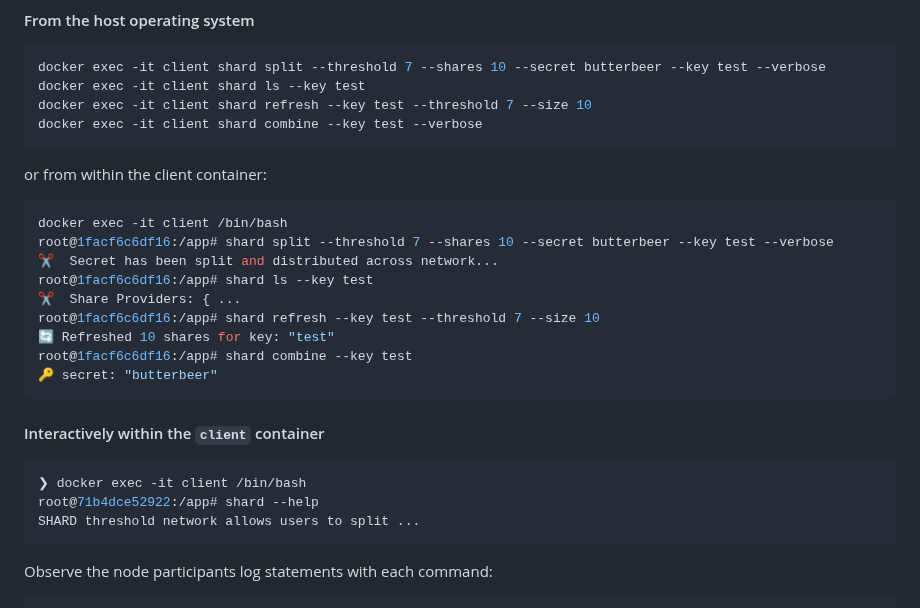
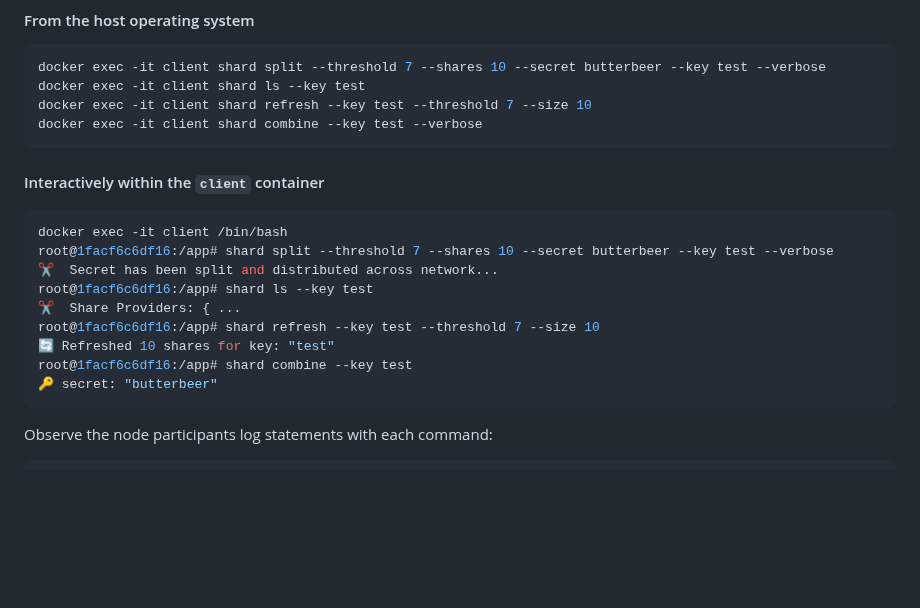
Before and after one commit to 10d9e/shard, a Markdown page: README.md, the part around the change. Rendered like a GitHub page; blank space fills up the shorter version.

Commit message:
Update client container interactive commands

````diff
--- a/README.md
+++ b/README.md
@@ -225,7 +225,7 @@ docker exec -it client shard refresh --key test --threshold 7 --size 10
 docker exec -it client shard combine --key test --verbose
 ```
 
-or from within the client container:
+#### Interactively within the `client` container
 
 ```bash
 docker exec -it client /bin/bash
@@ -237,14 +237,6 @@ root@1facf6c6df16:/app# shard refresh --key test --threshold 7 --size 10
 🔄 Refreshed 10 shares for key: "test"
 root@1facf6c6df16:/app# shard combine --key test
 🔑 secret: "butterbeer"
-```
-
-#### Interactively within the `client` container
-
-```bash
-❯ docker exec -it client /bin/bash
-root@71b4dce52922:/app# shard --help
-SHARD threshold network allows users to split ...
 ```
 
 Observe the node participants log statements with each command:
````
